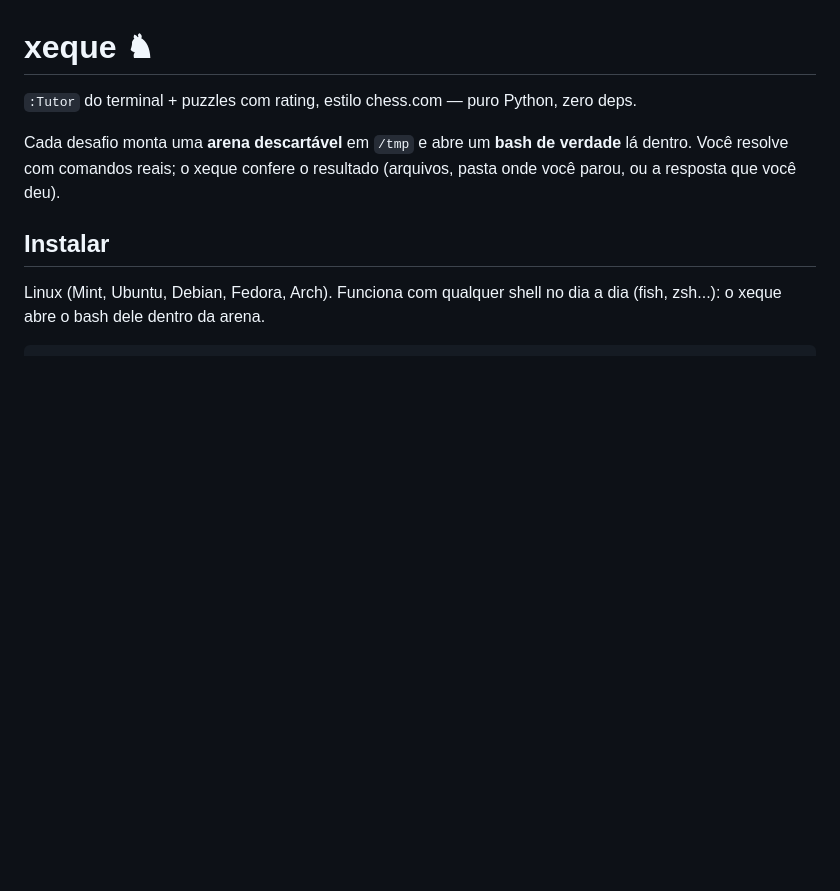
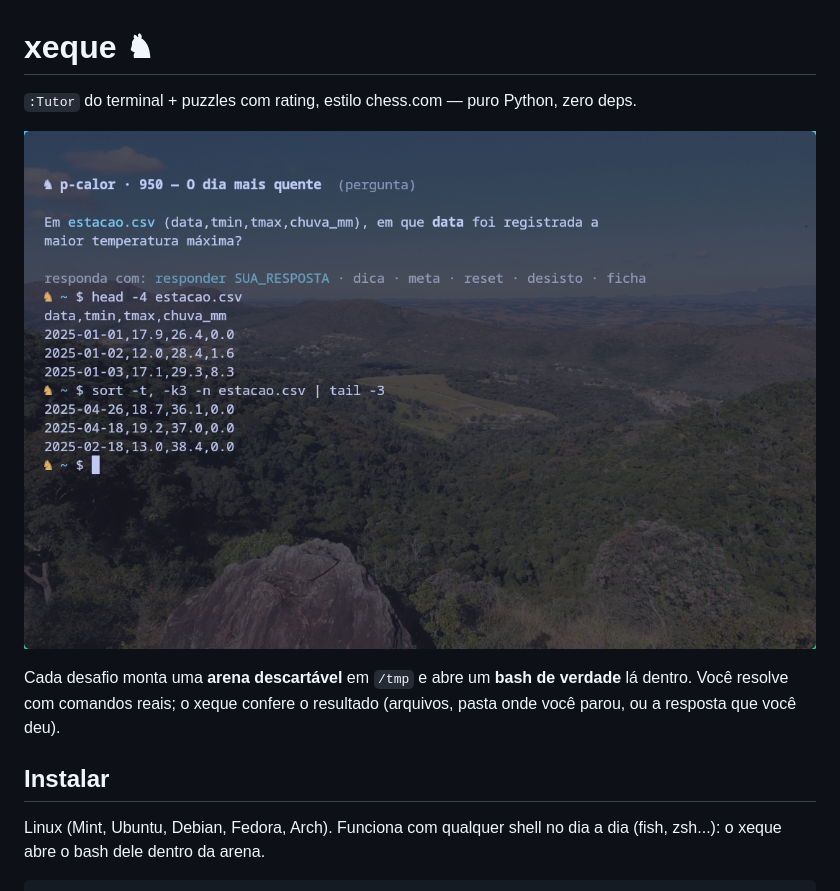
Before and after one commit to Robin-Ud/xeque, a Markdown page: README.md, the part around the change. Rendered like a GitHub page; pictures changed too: docs/xeque.png (added); blank space fills up the shorter version.

Commit message:
docs(readme): print de um puzzle
Co-Authored-By: Claude Opus 5.5 <noreply@anthropic.com>

```diff
--- a/README.md
+++ b/README.md
@@ -1,6 +1,8 @@
 # xeque ♞
 
 `:Tutor` do terminal + puzzles com rating, estilo chess.com — puro Python, zero deps.
+
+![Um puzzle do xeque no meio da tentativa](docs/xeque.png)
 
 Cada desafio monta uma **arena descartável** em `/tmp` e abre um **bash de verdade**
 lá dentro. Você resolve com comandos reais; o xeque confere o resultado
```
